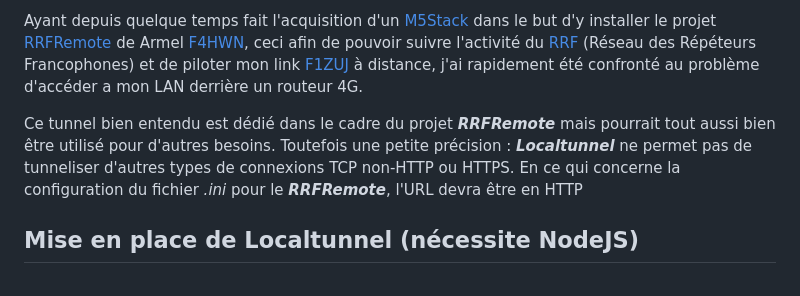
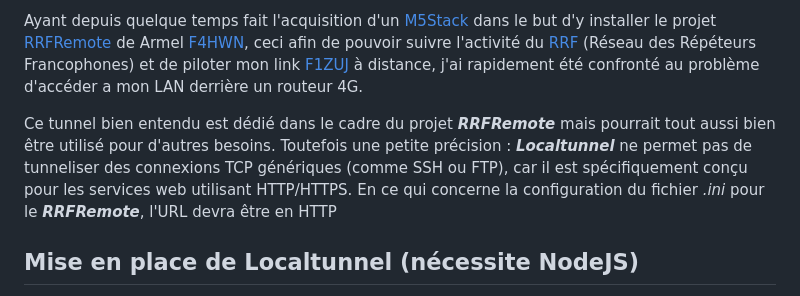
Before and after one commit to F4ICR/Localtunnel, a Markdown page: README.md, the part around the change. GitHub-like rendering.

```diff
--- a/README.md
+++ b/README.md
@@ -12,7 +12,7 @@ La conséquence est que l'on ne peut pas ouvrir de ports sur ce point de sortie
 Ayant depuis quelque temps fait l'acquisition d'un [M5Stack](https://m5stack.com/) dans le but d'y installer le projet [RRFRemote](https://github.com/armel/RRFRemote) de Armel [F4HWN](https://www.qrz.com/db/F4HWN), ceci afin de pouvoir suivre l'activité du [RRF](http://rrf4.f5nlg.ovh:82/) (Réseau des Répéteurs Francophones) et de piloter mon link [F1ZUJ](https://www.qrz.com/db/F1ZUJ) à distance, j'ai rapidement été confronté au problème d'accéder a mon LAN derrière un routeur 4G.
 
 Ce tunnel bien entendu est dédié dans le cadre du projet ***RRFRemote*** mais pourrait tout aussi bien être utilisé pour d'autres besoins.
-Toutefois une petite précision : ***Localtunnel*** ne permet pas de tunneliser d'autres types de connexions TCP non-HTTP ou HTTPS.
+Toutefois une petite précision : ***Localtunnel*** ne permet pas de tunneliser des connexions TCP génériques (comme SSH ou FTP), car il est spécifiquement conçu pour les services web utilisant HTTP/HTTPS.
 En ce qui concerne la configuration du fichier _.ini_ pour le ***RRFRemote***, l'URL devra être en HTTP
 
 ## Mise en place de Localtunnel (nécessite NodeJS)
```
